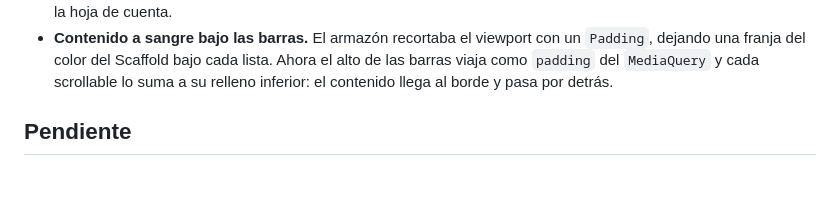
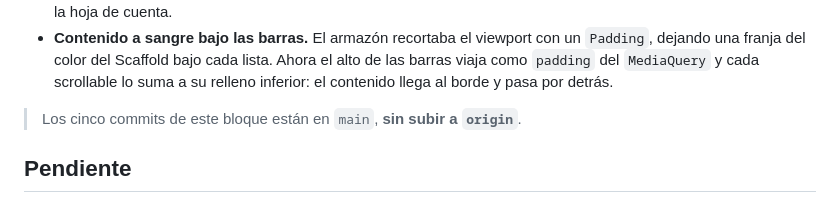
Before and after one commit to duvanherfi/tunebox, a Markdown page: docs/pendientes.md, the part around the change. GitHub-like rendering; blank space fills up the shorter version.

Commit message:
Note where these commits stand
Co-Authored-By: Claude Opus 5 <noreply@anthropic.com>

```diff
--- a/docs/pendientes.md
+++ b/docs/pendientes.md
@@ -28,6 +28,8 @@ nuevo: se lee esto primero y se actualiza al terminar cada paso, no al final.
   `Padding`, dejando una franja del color del Scaffold bajo cada lista. Ahora el
   alto de las barras viaja como `padding` del `MediaQuery` y cada scrollable lo
   suma a su relleno inferior: el contenido llega al borde y pasa por detrás.
+
+> Los cinco commits de este bloque están en `main`, **sin subir a `origin`**.
 
 ## Pendiente
 
```
